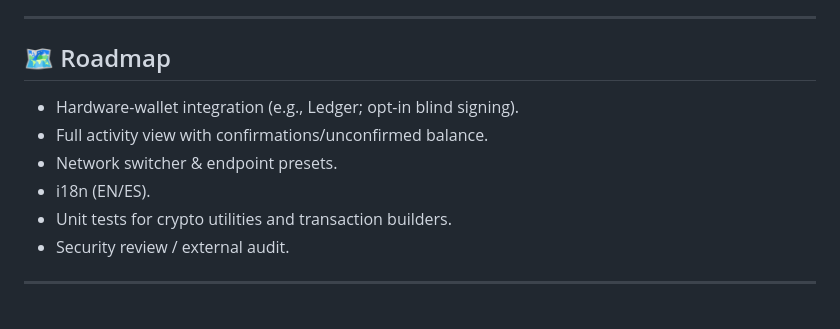
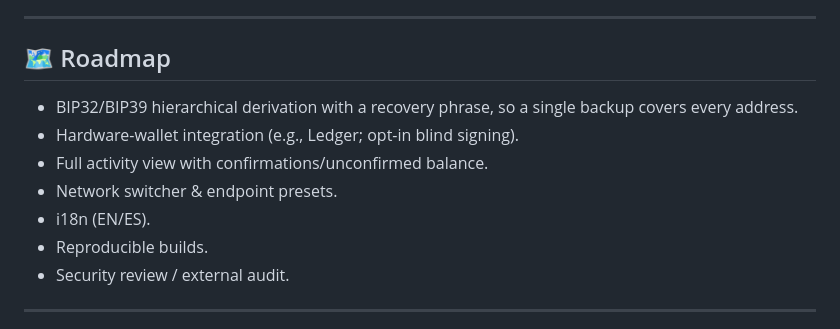
Before and after one commit to QverseWallet/Qverse-Wallet, a Markdown page: README.md, the part around one of its changes. Drawn GitHub-style.

```diff
--- a/README.md
+++ b/README.md
@@ -135,11 +115,12 @@ Thanks to coinbin and related open-source crypto libraries (coinjs/ec primitives
 ---
 
 ## 🗺 Roadmap
+- BIP32/BIP39 hierarchical derivation with a recovery phrase, so a single backup covers every address.
 - Hardware-wallet integration (e.g., Ledger; opt-in blind signing).
 - Full activity view with confirmations/unconfirmed balance.
 - Network switcher & endpoint presets.
 - i18n (EN/ES).
-- Unit tests for crypto utilities and transaction builders.
+- Reproducible builds.
 - Security review / external audit.
 
 ---
```
Also changed, not shown: other parts of README.md (+55 -71 lines).
